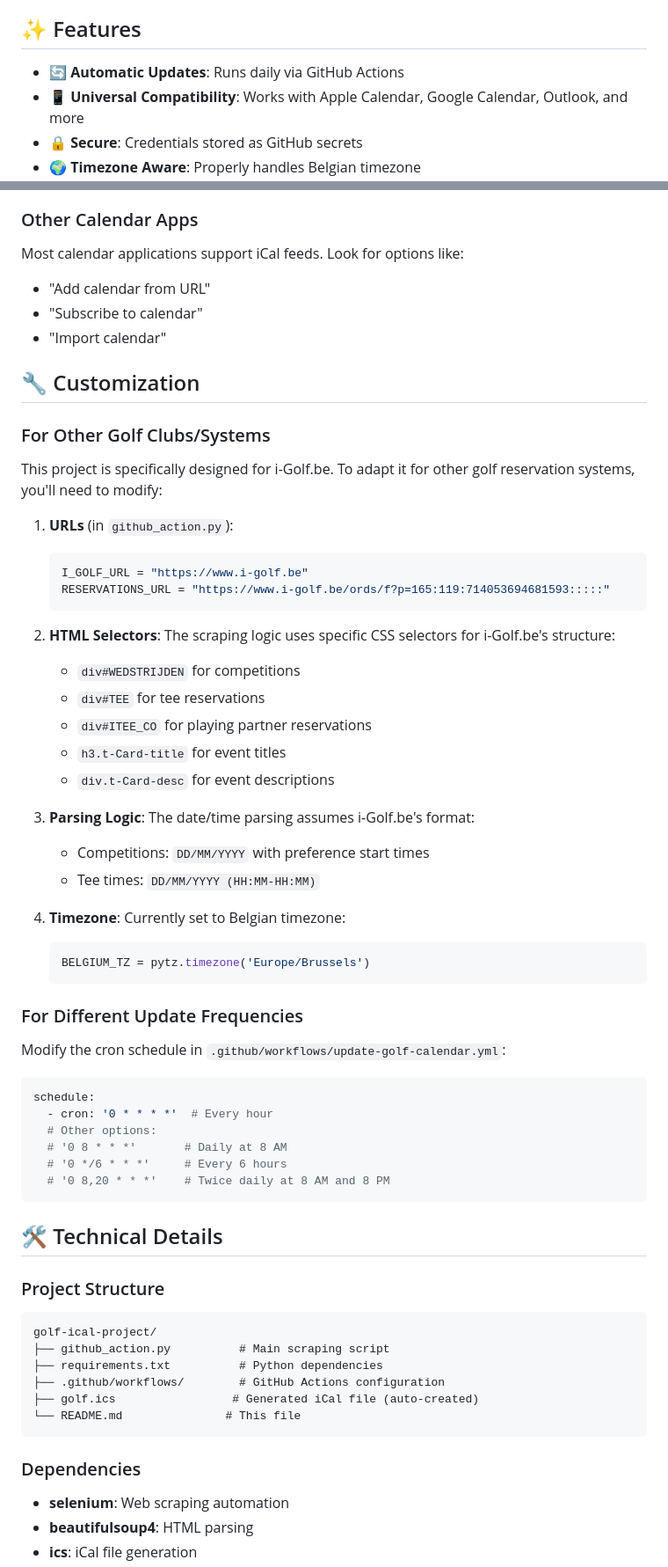
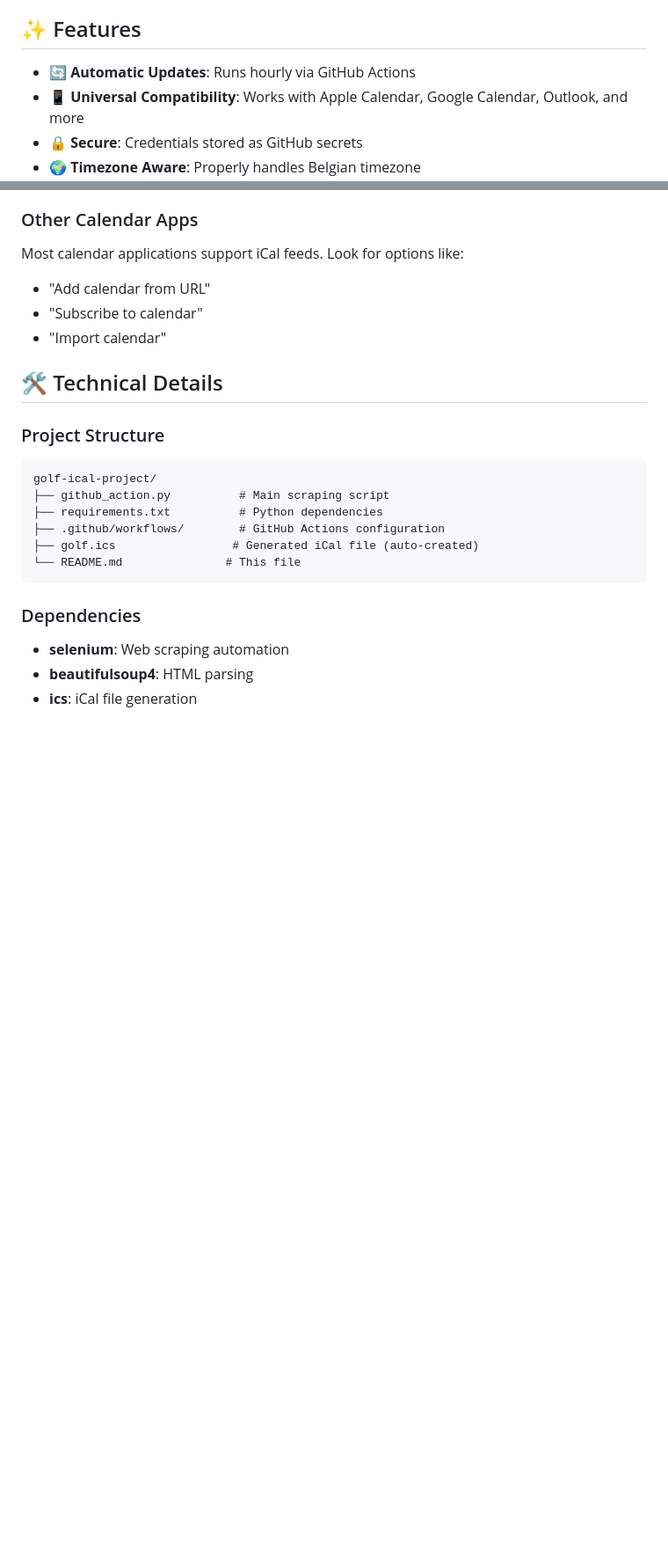
Before and after one commit to spareinetrip/golf-ical-project, a Markdown page: README.md, 2 parts joined by grey strips. Shown at 88% size. GitHub-like rendering; blank space fills up the shorter version.

Commit message:
Update README: add reservations URL setup step, remove customization section, fix update frequency

````diff
--- a/README.md
+++ b/README.md
@@ -4,7 +4,7 @@ Automatically sync your golf reservations from i-Golf.be to your calendar! This
 
 ## ✨ Features
 
-- 🔄 **Automatic Updates**: Runs daily via GitHub Actions
+- 🔄 **Automatic Updates**: Runs hourly via GitHub Actions
 - 📱 **Universal Compatibility**: Works with Apple Calendar, Google Calendar, Outlook, and more
 - 🔒 **Secure**: Credentials stored as GitHub secrets
 - 🌍 **Timezone Aware**: Properly handles Belgian timezone
@@ -71,46 +79,6 @@ Most calendar applications support iCal feeds. Look for options like:
 - "Add calendar from URL"
 - "Subscribe to calendar"
 - "Import calendar"
-
-## 🔧 Customization
-
-### For Other Golf Clubs/Systems
-
-This project is specifically designed for i-Golf.be. To adapt it for other golf reservation systems, you'll need to modify:
-
-1. **URLs** (in `github_action.py`):
-   ```python
-   I_GOLF_URL = "https://www.i-golf.be"
-   RESERVATIONS_URL = "https://www.i-golf.be/ords/f?p=165:119:714053694681593:::::"
-   ```
-
-2. **HTML Selectors**: The scraping logic uses specific CSS selectors for i-Golf.be's structure:
-   - `div#WEDSTRIJDEN` for competitions
-   - `div#TEE` for tee reservations
-   - `div#ITEE_CO` for playing partner reservations
-   - `h3.t-Card-title` for event titles
-   - `div.t-Card-desc` for event descriptions
-
-3. **Parsing Logic**: The date/time parsing assumes i-Golf.be's format:
-   - Competitions: `DD/MM/YYYY` with preference start times
-   - Tee times: `DD/MM/YYYY (HH:MM-HH:MM)`
-
-4. **Timezone**: Currently set to Belgian timezone:
-   ```python
-   BELGIUM_TZ = pytz.timezone('Europe/Brussels')
-   ```
-
-### For Different Update Frequencies
-
-Modify the cron schedule in `.github/workflows/update-golf-calendar.yml`:
-```yaml
-schedule:
-  - cron: '0 * * * *'  # Every hour
-  # Other options:
-  # '0 8 * * *'       # Daily at 8 AM
-  # '0 */6 * * *'     # Every 6 hours
-  # '0 8,20 * * *'    # Twice daily at 8 AM and 8 PM
-```
 
 ## 🛠️ Technical Details
 
````
Also changed, not shown: other parts of README.md (+11 -3 lines).
